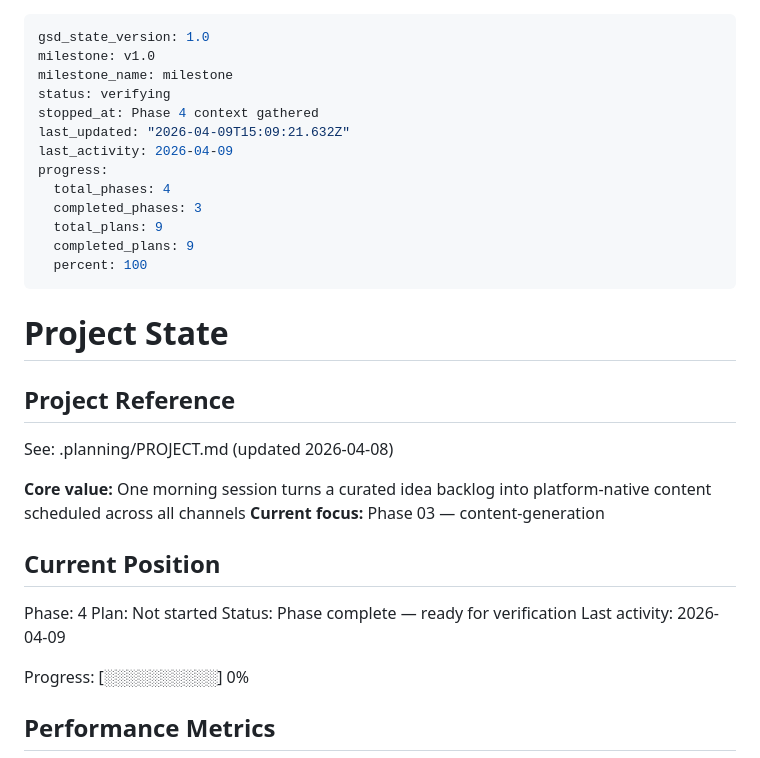
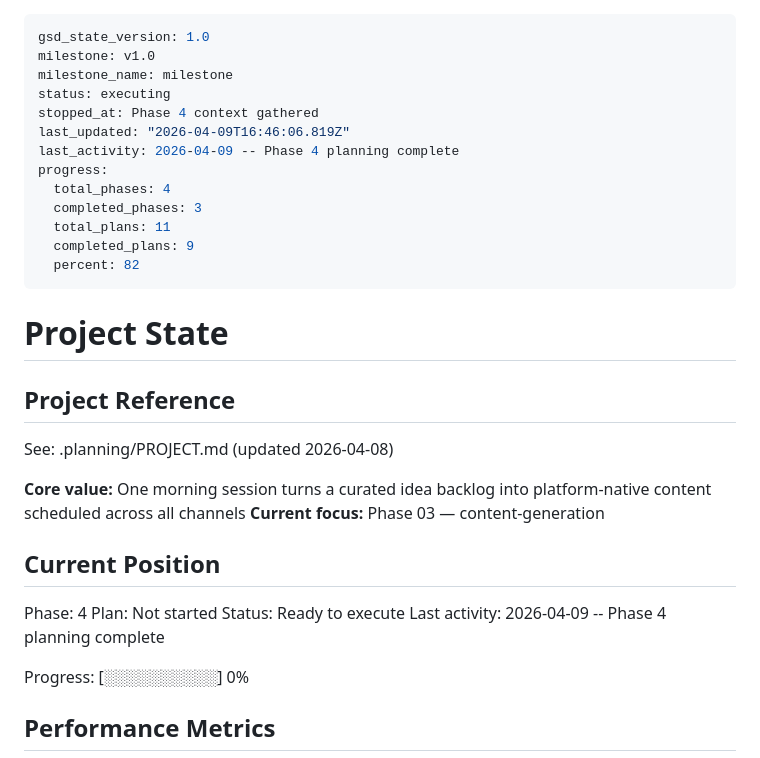
Before and after one commit to robinsadeghpour/content-workflow, a Markdown page: .planning/STATE.md, the part around the change. Drawn GitHub-style.

Commit message:
docs(04): plan phase 4 publishing & analytics
2 plans across 2 waves covering approval gate, Postiz scheduling,
analytics feedback loop, and performance weighting.

Co-Authored-By: Claude Opus 4.6 <noreply@anthropic.com>

```diff
--- a/.planning/STATE.md
+++ b/.planning/STATE.md
@@ -2,16 +2,16 @@
 gsd_state_version: 1.0
 milestone: v1.0
 milestone_name: milestone
-status: verifying
+status: executing
 stopped_at: Phase 4 context gathered
-last_updated: "2026-04-09T15:09:21.632Z"
-last_activity: 2026-04-09
+last_updated: "2026-04-09T16:46:06.819Z"
+last_activity: 2026-04-09 -- Phase 4 planning complete
 progress:
   total_phases: 4
   completed_phases: 3
-  total_plans: 9
+  total_plans: 11
   completed_plans: 9
-  percent: 100
+  percent: 82
 ---
 
 # Project State
@@ -27,8 +27,8 @@ See: .planning/PROJECT.md (updated 2026-04-08)
 
 Phase: 4
 Plan: Not started
-Status: Phase complete — ready for verification
-Last activity: 2026-04-09
+Status: Ready to execute
+Last activity: 2026-04-09 -- Phase 4 planning complete
 
 Progress: [░░░░░░░░░░] 0%
 
```
